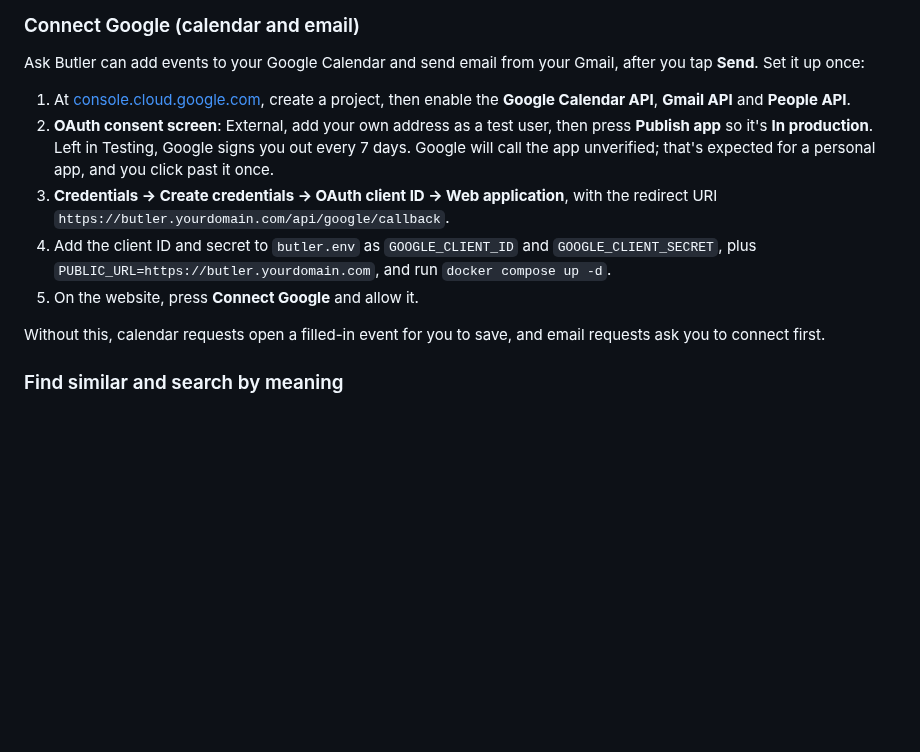
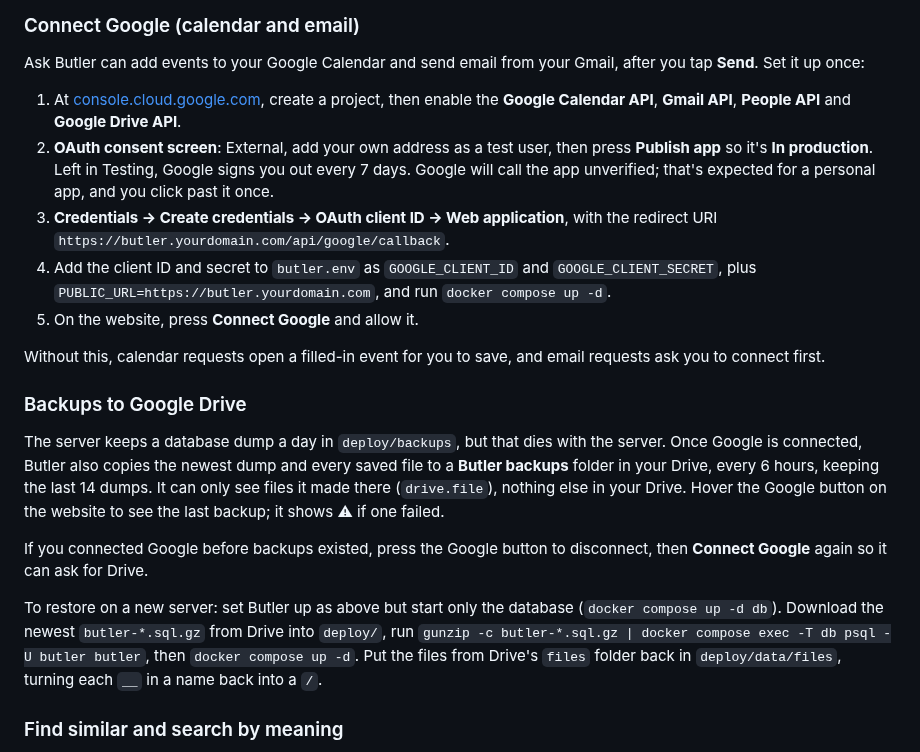
Before and after one commit to Anasabubakar/Butler-2.0, a Markdown page: README.md, the part around the change. GitHub-like rendering; blank space fills up the shorter version.

Commit message:
Explain Drive backups and how to restore

```diff
--- a/README.md
+++ b/README.md
@@ -100,13 +100,21 @@ The backups sit on the same disk as everything else, so they protect against mis
 
 Ask Butler can add events to your Google Calendar and send email from your Gmail, after you tap **Send**. Set it up once:
 
-1. At [console.cloud.google.com](https://console.cloud.google.com), create a project, then enable the **Google Calendar API**, **Gmail API** and **People API**.
+1. At [console.cloud.google.com](https://console.cloud.google.com), create a project, then enable the **Google Calendar API**, **Gmail API**, **People API** and **Google Drive API**.
 2. **OAuth consent screen**: External, add your own address as a test user, then press **Publish app** so it's **In production**. Left in Testing, Google signs you out every 7 days. Google will call the app unverified; that's expected for a personal app, and you click past it once.
 3. **Credentials → Create credentials → OAuth client ID → Web application**, with the redirect URI `https://butler.yourdomain.com/api/google/callback`.
 4. Add the client ID and secret to `butler.env` as `GOOGLE_CLIENT_ID` and `GOOGLE_CLIENT_SECRET`, plus `PUBLIC_URL=https://butler.yourdomain.com`, and run `docker compose up -d`.
 5. On the website, press **Connect Google** and allow it.
 
 Without this, calendar requests open a filled-in event for you to save, and email requests ask you to connect first.
+
+### Backups to Google Drive
+
+The server keeps a database dump a day in `deploy/backups`, but that dies with the server. Once Google is connected, Butler also copies the newest dump and every saved file to a **Butler backups** folder in your Drive, every 6 hours, keeping the last 14 dumps. It can only see files it made there (`drive.file`), nothing else in your Drive. Hover the Google button on the website to see the last backup; it shows ⚠ if one failed.
+
+If you connected Google before backups existed, press the Google button to disconnect, then **Connect Google** again so it can ask for Drive.
+
+To restore on a new server: set Butler up as above but start only the database (`docker compose up -d db`). Download the newest `butler-*.sql.gz` from Drive into `deploy/`, run `gunzip -c butler-*.sql.gz | docker compose exec -T db psql -U butler butler`, then `docker compose up -d`. Put the files from Drive's `files` folder back in `deploy/data/files`, turning each `__` in a name back into a `/`.
 
 ### Find similar and search by meaning
 
```
